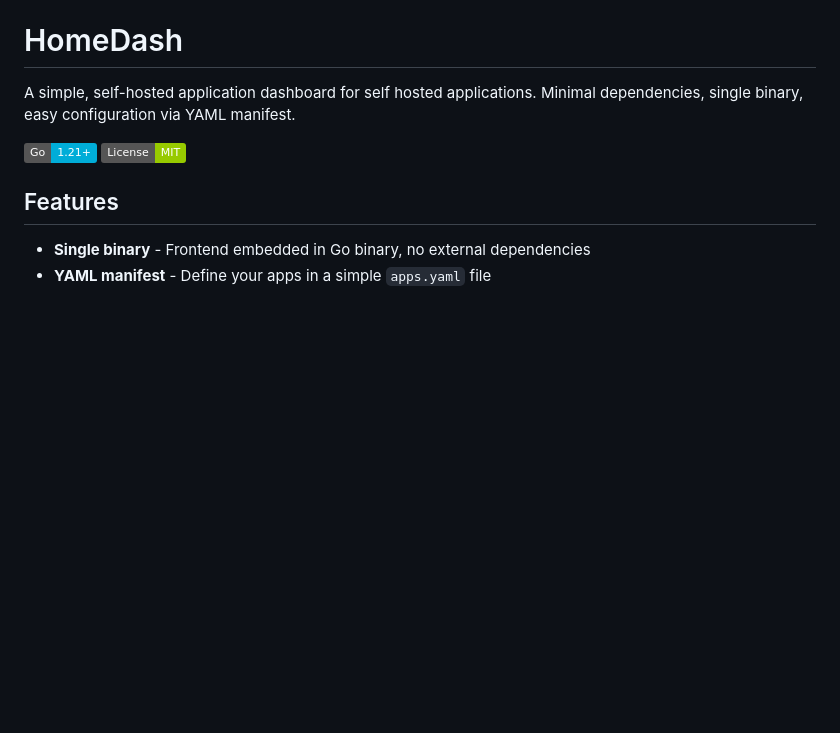
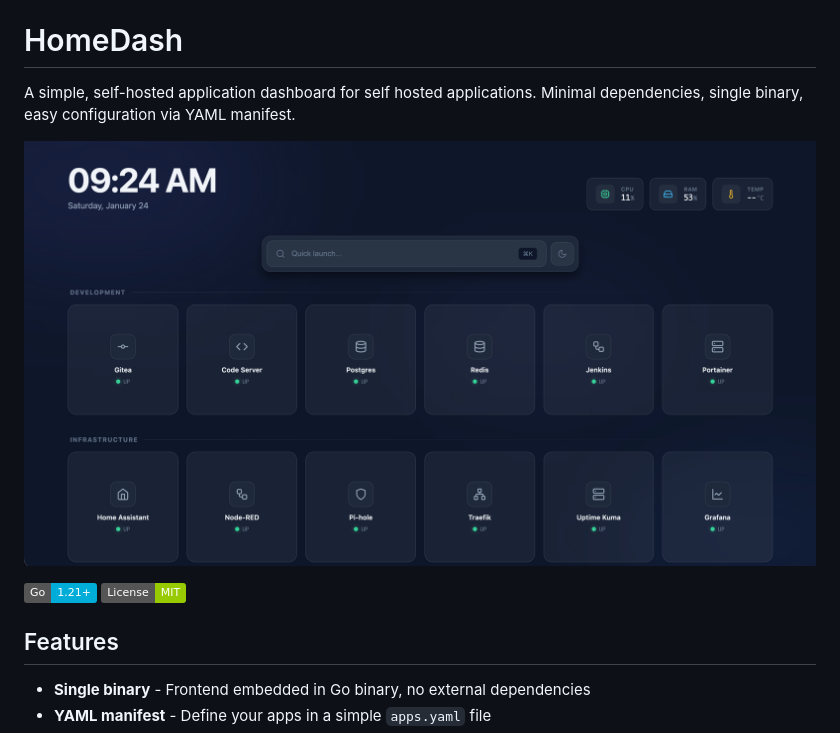
Before and after one commit to jlandersen/homedash, a Markdown page: README.md, the part around the change. GitHub-like rendering; pictures changed too: screen.png (added); badges without logos; blank space fills up the shorter version.

Commit message:
Add screenshot and fix duplicate URL status bug

```diff
--- a/README.md
+++ b/README.md
@@ -2,6 +2,8 @@
 
 A simple, self-hosted application dashboard for self hosted applications.
 Minimal dependencies, single binary, easy configuration via YAML manifest.
+
+![Screenshot](screen.png)
 
 ![Go](https://img.shields.io/badge/Go-1.21+-00ADD8?style=flat&logo=go)
 ![License](https://img.shields.io/badge/License-MIT-green.svg)
```
Also changed, not shown: 1 other file.
